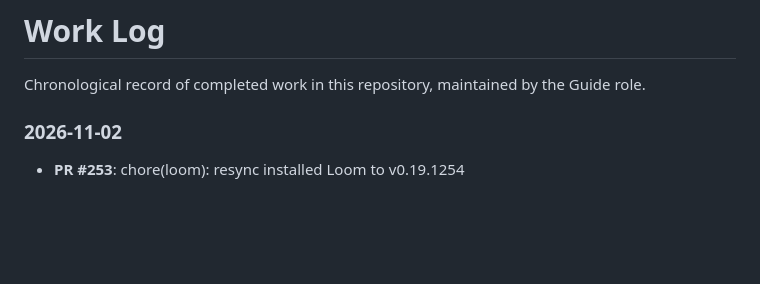
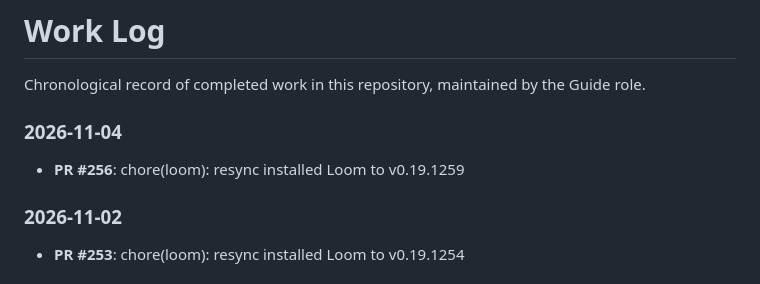
Before and after one commit to 2AMLogic/fasterhenry, a Markdown page: WORK_LOG.md, the part around the change. Rendered like a GitHub page; blank space fills up the shorter version.

Commit message:
docs: update WORK_LOG, WORK_PLAN, and README
Automated document maintenance by Guide triage agent.

Co-Authored-By: Claude Sonnet 5.5 <noreply@anthropic.com>

```diff
--- a/WORK_LOG.md
+++ b/WORK_LOG.md
@@ -3,6 +3,10 @@
 Chronological record of completed work in this repository, maintained by the Guide role.
 
 <!-- Maintained automatically by the Guide triage agent. Manual edits are fine but may be overwritten. -->
+
+### 2026-11-04
+
+- **PR #256**: chore(loom): resync installed Loom to v0.19.1259
 
 ### 2026-11-02
 
```
